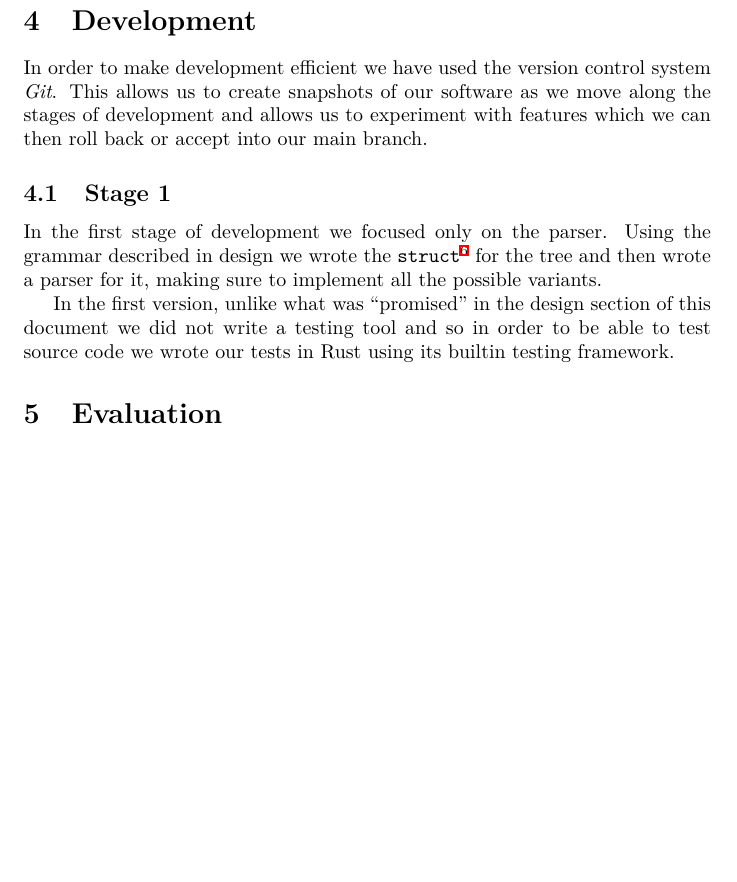
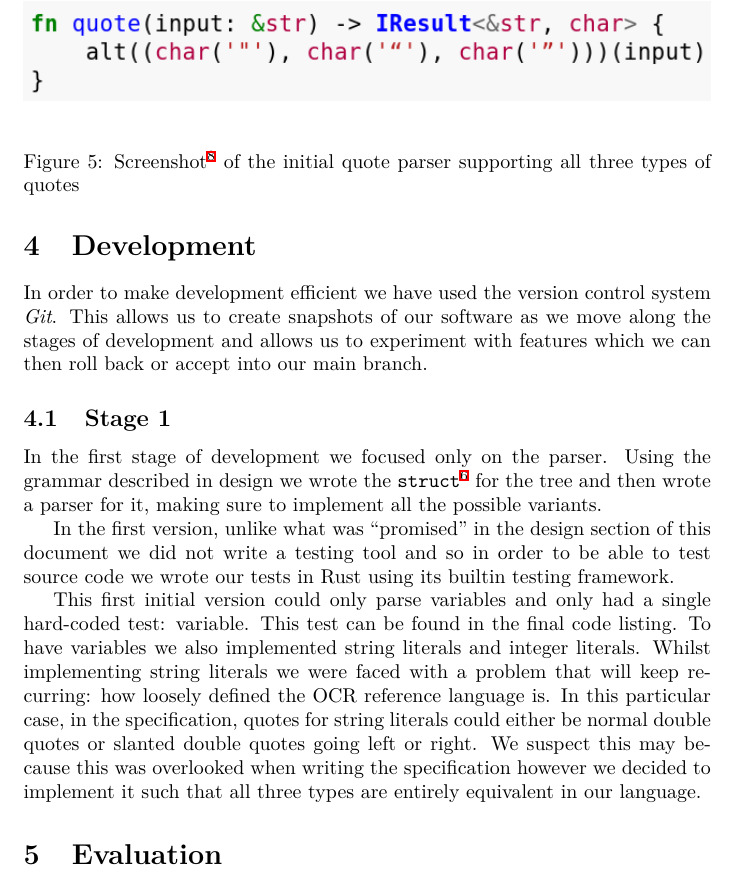
Before and after one commit to NilsIrl/CS-NEA, a LaTeX document (nea.tex): part of page 26 of 30 before the commit and part of page 26 of 31 after it, cut at the place of the change, the shorter picture padded with empty space. Compiled offline with XeLaTeX.

Commit message:
Add first stage of development

```diff
--- a/nea.tex
+++ b/nea.tex
@@ -1266,3 +1266,17 @@ this document we did not write a testing tool and so in order to be able to
 test source code we wrote our tests in Rust using its builtin testing
 framework.
 
+This first initial version could only parse variables and only had a single
+hard-coded test: variable. This test can be found in the final code listing.
+To have variables we also implemented string literals and integer literals.
+Whilst implementing string literals we were faced with a problem that will keep
+recurring: how loosely defined the OCR reference language is. In this
+particular case, in the specification, quotes for string literals could either
+be normal double quotes or slanted double quotes going left or right. We
+suspect this may because this was overlooked when writing the specification
+however we decided to implement it such that all three types are entirely
+equivalent in our language.
+
+\begin{figure}
+	\includegraphics[width=\textwidth]{initial_quote}
+	\caption[Caption for LOF]{Screenshot\footnotemark{} of the initial quote parser supporting all three types of quotes}
@@ -1269,3 +1298,5 @@ framework.
+\end{listing}
+
 
 % TODO: probably mention the tools used, git in particular
 
```
Also changed, not shown: tex_assets/initial_quote.png (added), nea.tex (15 more changed lines).
